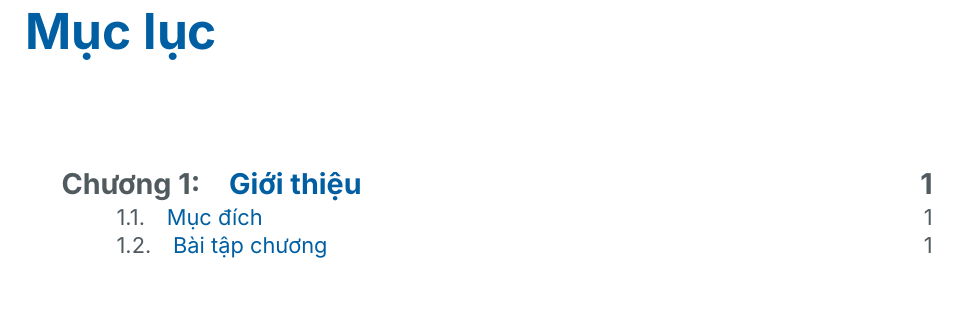
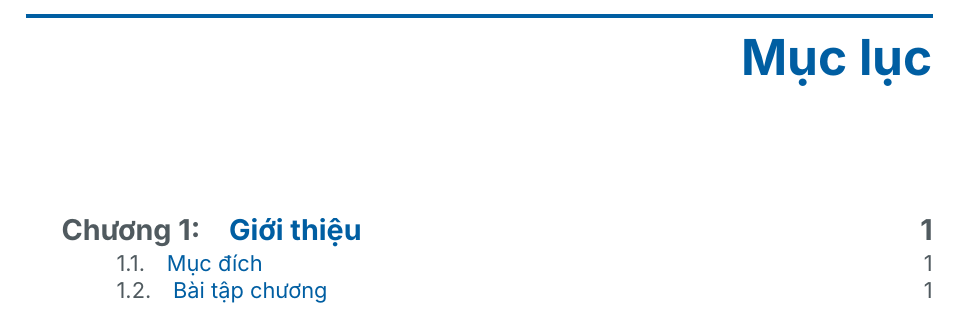
Before and after one commit to lujm-enc/AllInMaths, a LaTeX book (main.tex, which reads preamble/style.tex): part of page 3 of 10, cut so that both start at the same text. Compiled offline with XeLaTeX; a missing font is replaced by an installed copy or a similar font.

Commit message:
improve titles

```diff
--- a/preamble/style.tex
+++ b/preamble/style.tex
@@ -43,15 +43,32 @@
     \renewcommand{\headrulewidth}{0pt}
 }
 
-% ---- 4. Chapter and Section Titles ----
+% ---- 4. Chapter and Section Titles (Modernized & Corrected) ----
+% This version uses the correct titlesec syntax for BOTH chapters and sections.
+
+% --- MODERN CHAPTER STYLE ---
+% This command is already correct and robust.
 \titleformat{\chapter}[display]
-  {\sffamily\huge\bfseries\color{myblue}}
-  {\chaptertitlename\ \thechapter}{20pt}{\Huge}
-\titlespacing*{\chapter}{0pt}{-20pt}{40pt} % Adjust spacing around chapter title
+  {\sffamily\bfseries\color{darkgray}} % Global format for the chapter title block
+  {\filleft\huge\color{myblue}Chương \thechapter} % The label part (e.g., "Chương 1")
+  {10pt} % Vertical separation between the label and the title
+  { % Code that comes BEFORE the title text
+    \color{myblue}\titlerule[2pt]
+    \vspace{8pt}
+    \Huge\raggedleft % Apply formatting to the title text itself
+  }
+  [] % Code that comes AFTER the title
+\titlespacing*{\chapter}{0pt}{-20pt}{50pt} % Adjusts spacing (left, before, after)
 
+
+% --- MODERN SECTION STYLE ---
+% The illegal #1 has been removed, fixing the compilation error.
 \titleformat{\section}
-  {\sffamily\Large\bfseries\color{myblue!80!black}}
-  {\thesection}{1em}{}
+  {\sffamily\Large\bfseries\color{myblue!90!black}} % Font for the entire title line
+  {\color{myblue}\vrule width 2pt height 1.1em depth 0.2em\hspace{0.6em}\thesection} % The label
+  {0.5em} % Horizontal space
+  {}      % <<< THE FIX IS HERE. This was "{#1}" and is now correctly empty.
+\titlespacing*{\section}{0pt}{30pt}{15pt} % Adjust vertical spacing (left, before, after)
 
 % ---- 5. Table of Contents ----
 \titlecontents{chapter}[1.5em]
```
